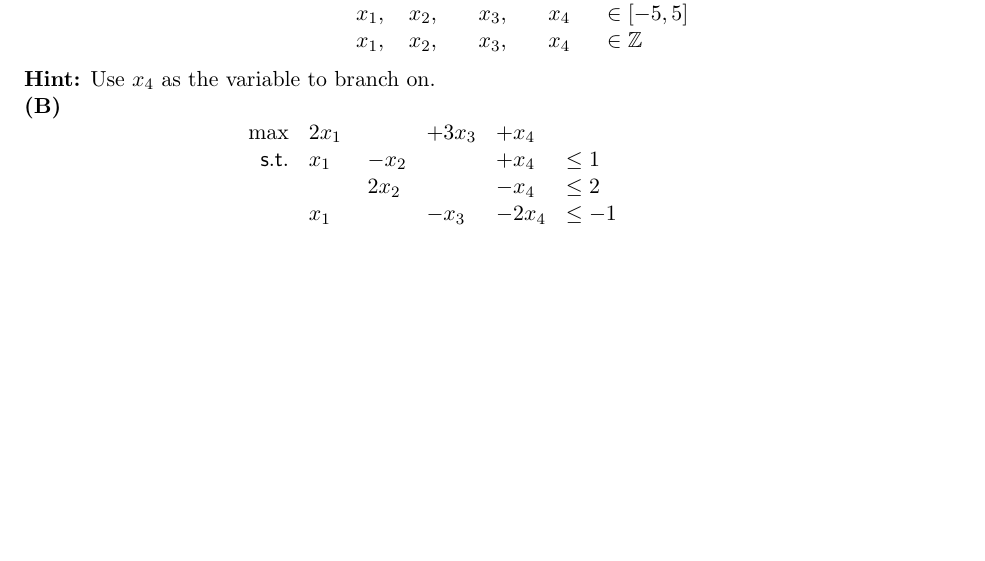
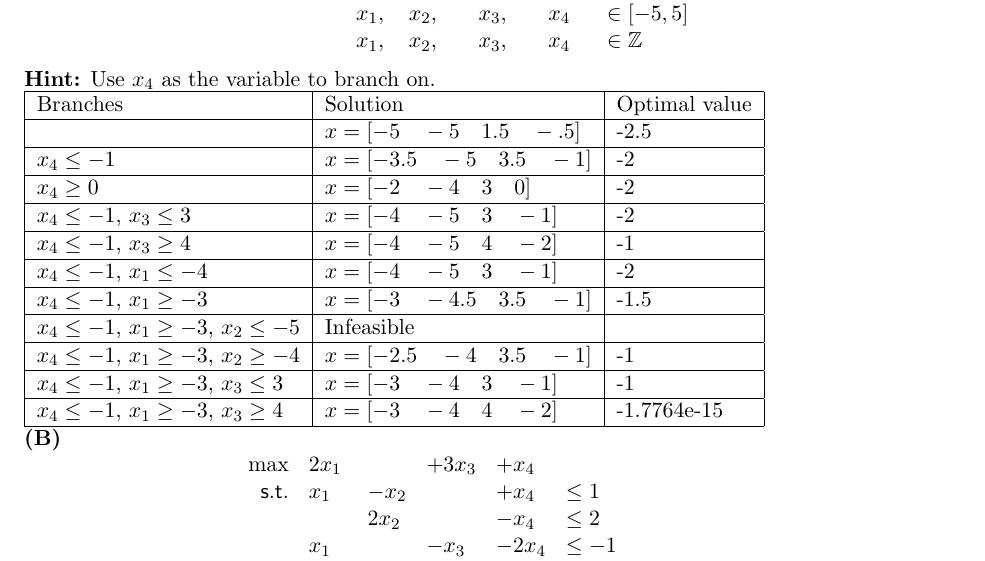
Before and after one commit to gddmkr42171822/csci5654, a LaTeX problem sheet (hw5/hw5.tex): part of page 1 of 3, cut so that both start at the same text, the shorter picture padded with empty space. Compiled offline with pdfLaTeX.

Commit message:
started hw5 p1a

```diff
--- a/hw5/hw5.tex
+++ b/hw5/hw5.tex
@@ -42,6 +42,22 @@ subproblems. Please do not use a ILP solver directly.
 \end{array} \]
 
 \noindent\textbf{Hint:} Use $x_4$ as the variable to branch on.
+\\
+\begin{tabular}{|l|l|l|}
+\hline
+Branches & Solution & Optimal value \\ \hline
+& $x = [-5\quad-5\quad1.5\quad-.5]$ & -2.5 \\ \hline
+$x_4 \leq -1$ & $x = [-3.5\quad-5\quad3.5\quad-1]$ & -2\\ \hline
+$x_4 \geq 0$ & $x = [-2\quad-4\quad3\quad0]$ & -2 \\ \hline
+$x_4 \leq -1$, $x_3 \leq 3$ & $x = [-4\quad-5\quad3\quad-1]$ & -2 \\ \hline
+$x_4 \leq -1$, $x_3 \geq 4$ & $x = [-4\quad-5\quad4\quad-2]$ & -1 \\ \hline
+$x_4 \leq -1$, $x_1 \leq -4$ & $x = [-4\quad-5\quad3\quad-1]$ & -2 \\ \hline
+$x_4 \leq -1$, $x_1 \geq -3$ & $x = [-3\quad-4.5\quad3.5\quad-1]$ & -1.5 \\ \hline
+$x_4 \leq -1$, $x_1 \geq -3$, $x_2 \leq -5$ & Infeasible & \\ \hline
+$x_4 \leq -1$, $x_1 \geq -3$, $x_2 \geq -4$ & $x = [-2.5\quad-4\quad3.5\quad-1]$ & -1\\ \hline
+$x_4 \leq -1$, $x_1 \geq -3$, $x_3 \leq 3$ & $x = [-3\quad-4\quad3\quad-1]$ & -1\\ \hline
+$x_4 \leq -1$, $x_1 \geq -3$, $x_3 \geq 4$ & $x = [-3\quad-4\quad4\quad-2]$ & -1.7764e-15\\ \hline
+\end{tabular}
 
 \noindent\textbf{(B)}
 \[ \begin{array}{rlllll}
```
Also changed, not shown: hw5/hw5.pdf, hw5/hw5_problemset.pdf (added), hw5/hw5.tex (1 more changed lines), 1 other file.
